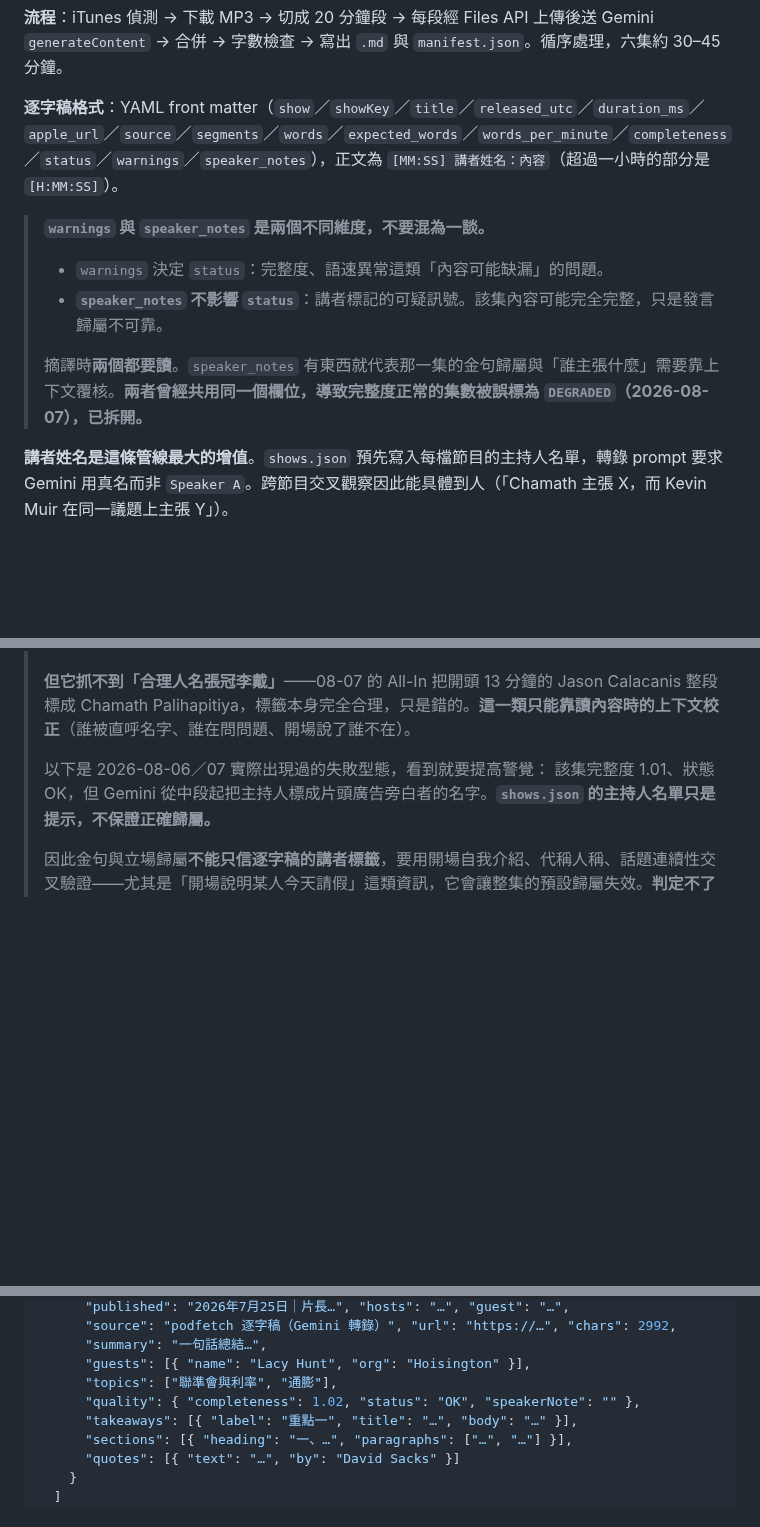
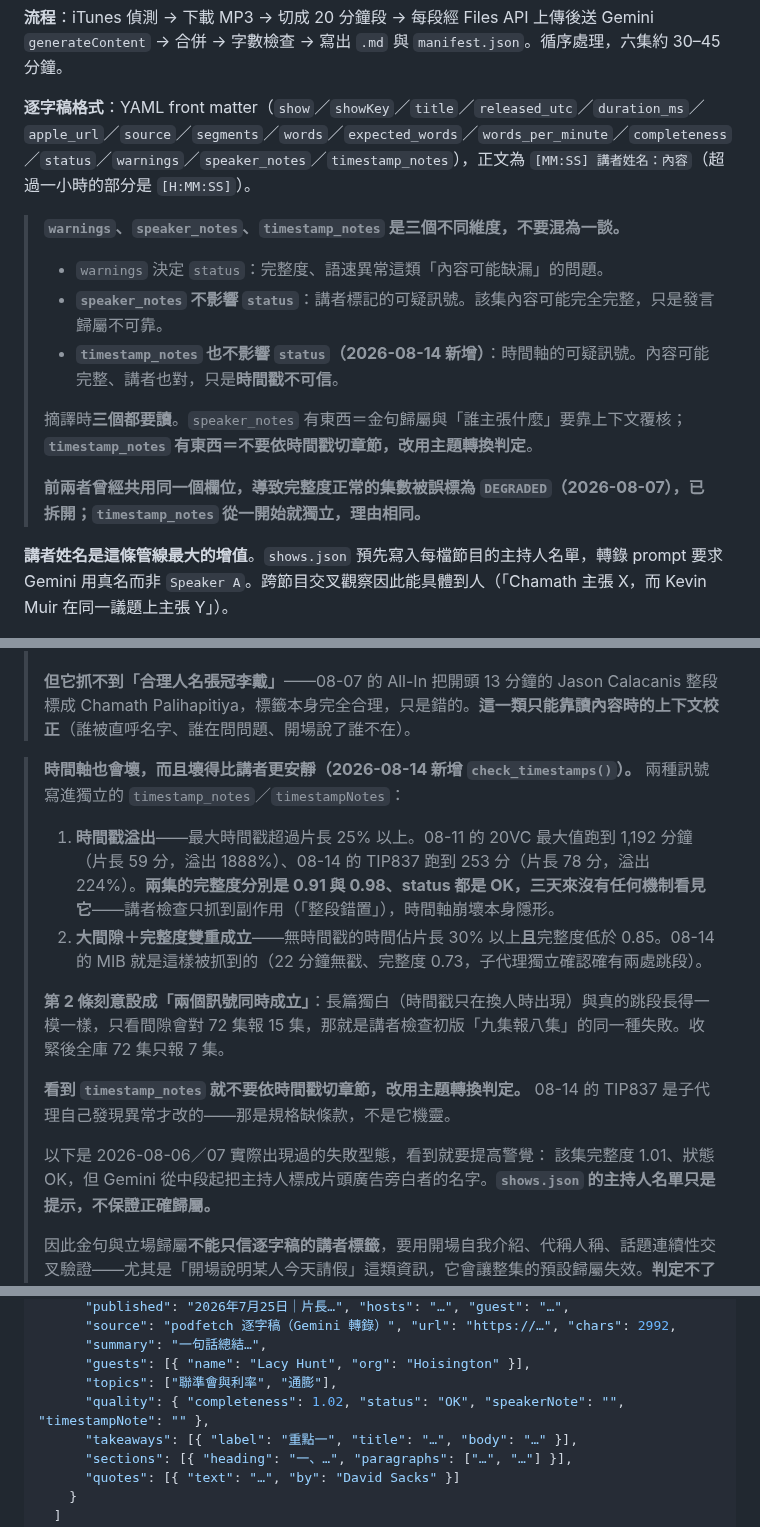
Before and after one commit to GunDamnBoy/podcast-knowledge-digest, a Markdown page: AGENT_BRIEF.md, 3 parts joined by grey strips. GitHub-like rendering; blank space fills up the shorter version.

Commit message:
chore: update 2026-08-14 06:17

```diff
--- a/AGENT_BRIEF.md
+++ b/AGENT_BRIEF.md
@@ -142,14 +142,17 @@ All-In 1502871393｜BG2 1727278168｜Pivot 1073226719｜Hard Fork 1528594034｜U
 
 **流程**：iTunes 偵測 → 下載 MP3 → 切成 20 分鐘段 → 每段經 Files API 上傳後送 Gemini `generateContent` → 合併 → 字數檢查 → 寫出 `.md` 與 `manifest.json`。循序處理，六集約 30–45 分鐘。
 
-**逐字稿格式**：YAML front matter（`show`／`showKey`／`title`／`released_utc`／`duration_ms`／`apple_url`／`source`／`segments`／`words`／`expected_words`／`words_per_minute`／`completeness`／`status`／`warnings`／`speaker_notes`），正文為 `[MM:SS] 講者姓名：內容`（超過一小時的部分是 `[H:MM:SS]`）。
+**逐字稿格式**：YAML front matter（`show`／`showKey`／`title`／`released_utc`／`duration_ms`／`apple_url`／`source`／`segments`／`words`／`expected_words`／`words_per_minute`／`completeness`／`status`／`warnings`／`speaker_notes`／`timestamp_notes`），正文為 `[MM:SS] 講者姓名：內容`（超過一小時的部分是 `[H:MM:SS]`）。
 
-> **`warnings` 與 `speaker_notes` 是兩個不同維度，不要混為一談。**
+> **`warnings`、`speaker_notes`、`timestamp_notes` 是三個不同維度，不要混為一談。**
 >
 > - `warnings` 決定 `status`：完整度、語速異常這類「內容可能缺漏」的問題。
 > - **`speaker_notes` 不影響 `status`**：講者標記的可疑訊號。該集內容可能完全完整，只是發言歸屬不可靠。
+> - **`timestamp_notes` 也不影響 `status`（2026-08-14 新增）**：時間軸的可疑訊號。內容可能完整、講者也對，只是**時間戳不可信**。
 >
-> 摘譯時**兩個都要讀**。`speaker_notes` 有東西就代表那一集的金句歸屬與「誰主張什麼」需要靠上下文覆核。**兩者曾經共用同一個欄位，導致完整度正常的集數被誤標為 `DEGRADED`（2026-08-07），已拆開。**
+> 摘譯時**三個都要讀**。`speaker_notes` 有東西＝金句歸屬與「誰主張什麼」要靠上下文覆核；**`timestamp_notes` 有東西＝不要依時間戳切章節，改用主題轉換判定**。
+>
+> **前兩者曾經共用同一個欄位，導致完整度正常的集數被誤標為 `DEGRADED`（2026-08-07），已拆開；`timestamp_notes` 從一開始就獨立，理由相同。**
 
 **講者姓名是這條管線最大的增值**。`shows.json` 預先寫入每檔節目的主持人名單，轉錄 prompt 要求 Gemini 用真名而非 `Speaker A`。跨節目交叉觀察因此能具體到人（「Chamath 主張 X，而 Kevin Muir 在同一議題上主張 Y」）。
 
@@ -306,6 +309,15 @@ python3 ~/.podfetch/healthcheck.py           # 一次跑完所有機械式檢查
 > 轉錄 prompt 已改為保守標記——有明確依據（自我介紹、被直呼、主持人點名）才寫真名，否則一律 `Speaker N`，廣告與台呼標 `Announcer`。**因此看到 `Speaker N` 是誠實而非失敗**，不要硬去補人名。`podfetch.py` 的 `check_speaker_labels()` 會把**五種**可疑訊號寫進**獨立的 `speaker_notes`／`speakerNotes` 欄位（不是 `warnings`、不影響 `status`）**：裸時間戳（整行沒有講者標記）、標籤格式異常（把台詞或廣告當人名）、全集只有一個講者、泛稱佔比 ≥40% 卻混著真名、單一講者連續獨佔 15 分鐘以上。
 >
 > **但它抓不到「合理人名張冠李戴」**——08-07 的 All-In 把開頭 13 分鐘的 Jason Calacanis 整段標成 Chamath Palihapitiya，標籤本身完全合理，只是錯的。**這一類只能靠讀內容時的上下文校正**（誰被直呼名字、誰在問問題、開場說了誰不在）。
+
+> **時間軸也會壞，而且壞得比講者更安靜（2026-08-14 新增 `check_timestamps()`）。** 兩種訊號寫進獨立的 `timestamp_notes`／`timestampNotes`：
+>
+> 1. **時間戳溢出**——最大時間戳超過片長 25% 以上。08-11 的 20VC 最大值跑到 1,192 分鐘（片長 59 分，溢出 1888%）、08-14 的 TIP837 跑到 253 分（片長 78 分，溢出 224%）。**兩集的完整度分別是 0.91 與 0.98、status 都是 OK，三天來沒有任何機制看見它**——講者檢查只抓到副作用（「整段錯置」），時間軸崩壞本身隱形。
+> 2. **大間隙＋完整度雙重成立**——無時間戳的時間佔片長 30% 以上**且**完整度低於 0.85。08-14 的 MIB 就是這樣被抓到的（22 分鐘無戳、完整度 0.73，子代理獨立確認確有兩處跳段）。
+>
+> **第 2 條刻意設成「兩個訊號同時成立」**：長篇獨白（時間戳只在換人時出現）與真的跳段長得一模一樣，只看間隙會對 72 集報 15 集，那就是講者檢查初版「九集報八集」的同一種失敗。收緊後全庫 72 集只報 7 集。
+>
+> **看到 `timestamp_notes` 就不要依時間戳切章節，改用主題轉換判定。** 08-14 的 TIP837 是子代理自己發現異常才改的——那是規格缺條款，不是它機靈。
 >
 > 以下是 2026-08-06／07 實際出現過的失敗型態，看到就要提高警覺： 該集完整度 1.01、狀態 OK，但 Gemini 從中段起把主持人標成片頭廣告旁白者的名字。**`shows.json` 的主持人名單只是提示，不保證正確歸屬。**
 >
@@ -364,7 +376,7 @@ podcast-knowledge-digest/
       "summary": "一句話總結…",
       "guests": [{ "name": "Lacy Hunt", "org": "Hoisington" }],
       "topics": ["聯準會與利率", "通膨"],
-      "quality": { "completeness": 1.02, "status": "OK", "speakerNote": "" },
+      "quality": { "completeness": 1.02, "status": "OK", "speakerNote": "", "timestampNote": "" },
       "takeaways": [{ "label": "重點一", "title": "…", "body": "…" }],
       "sections": [{ "heading": "一、…", "paragraphs": ["…", "…"] }],
       "quotes": [{ "text": "…", "by": "David Sacks" }]
```
Also changed, not shown: other parts of AGENT_BRIEF.md (+1 -1 lines).
